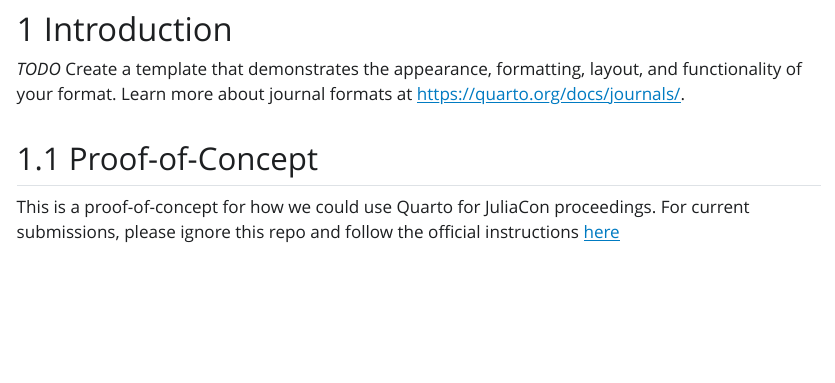
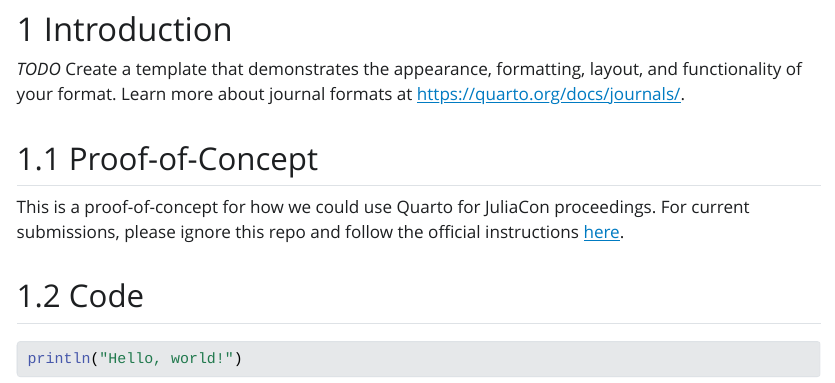
Before and after one commit to pat-alt/quarto-juliacon-proceedings, a Quarto document (template.qmd): the page in a window 1100 px wide, from 460 px down. The pictures show the output file template.html that the author committed with the source, opened offline; Quarto's library style sheets are replaced by a plain one without menus.

````diff
--- a/_extensions/juliacon-proceedings/_extension.yml
+++ b/_extensions/juliacon-proceedings/_extension.yml
@@ -13,6 +13,7 @@
       template-partials:
         - "partials/title.tex"
         - "partials/_authors.tex"
+        - "partials/before-body.tex"
         - "partials/doc-class.tex"
       format-resources:
         - juliacon.cls
--- a/template.qmd
+++ b/template.qmd
@@ -25,10 +25,17 @@
 keywords: [template, demo]
 bibliography: bibliography.bib
 ---
+
 # Introduction {#sec-intro}
 
 *TODO* Create a template that demonstrates the appearance, formatting, layout, and functionality of your format. Learn more about journal formats at <https://quarto.org/docs/journals/>.
 
 ## Proof-of-Concept
 
-This is a proof-of-concept for how we could use Quarto for JuliaCon proceedings. For current submissions, please ignore this repo and follow the official instructions [here](https://github.com/JuliaCon/JuliaConSubmission.jl)
+This is a proof-of-concept for how we could use Quarto for JuliaCon proceedings. For current submissions, please ignore this repo and follow the official instructions [here](https://github.com/JuliaCon/JuliaConSubmission.jl).
+
+## Code
+
+```{.julia}
+println("Hello, world!")
+```
````
Also changed, not shown: _extensions/juliacon-proceedings/partials/before-body.tex, template.html, template.pdf, template.tex, 1 other file.
